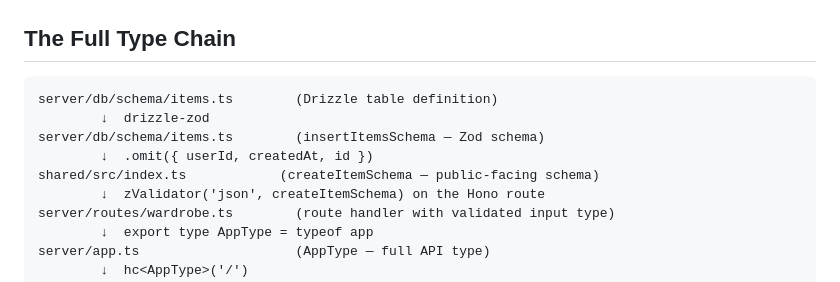
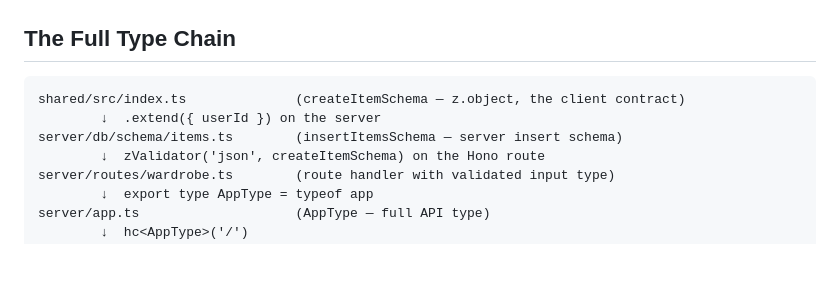
Before and after one commit to mlhv/Stylify, a Markdown page: docs/hono-rpc.md, the part around the change. Rendered like a GitHub page; blank space fills up the shorter version.

````diff
--- a/docs/hono-rpc.md
+++ b/docs/hono-rpc.md
@@ -96,11 +96,9 @@ If you get the parameter name wrong, or send the wrong body shape, **TypeScript
 ## The Full Type Chain
 
 ```
-server/db/schema/items.ts        (Drizzle table definition)
-        ↓  drizzle-zod
-server/db/schema/items.ts        (insertItemsSchema — Zod schema)
-        ↓  .omit({ userId, createdAt, id })
-shared/src/index.ts            (createItemSchema — public-facing schema)
+shared/src/index.ts              (createItemSchema — z.object, the client contract)
+        ↓  .extend({ userId }) on the server
+server/db/schema/items.ts        (insertItemsSchema — server insert schema)
         ↓  zValidator('json', createItemSchema) on the Hono route
 server/routes/wardrobe.ts        (route handler with validated input type)
         ↓  export type AppType = typeof app
````
Also changed, not shown: docs/zod.md (+13 -18 lines).
